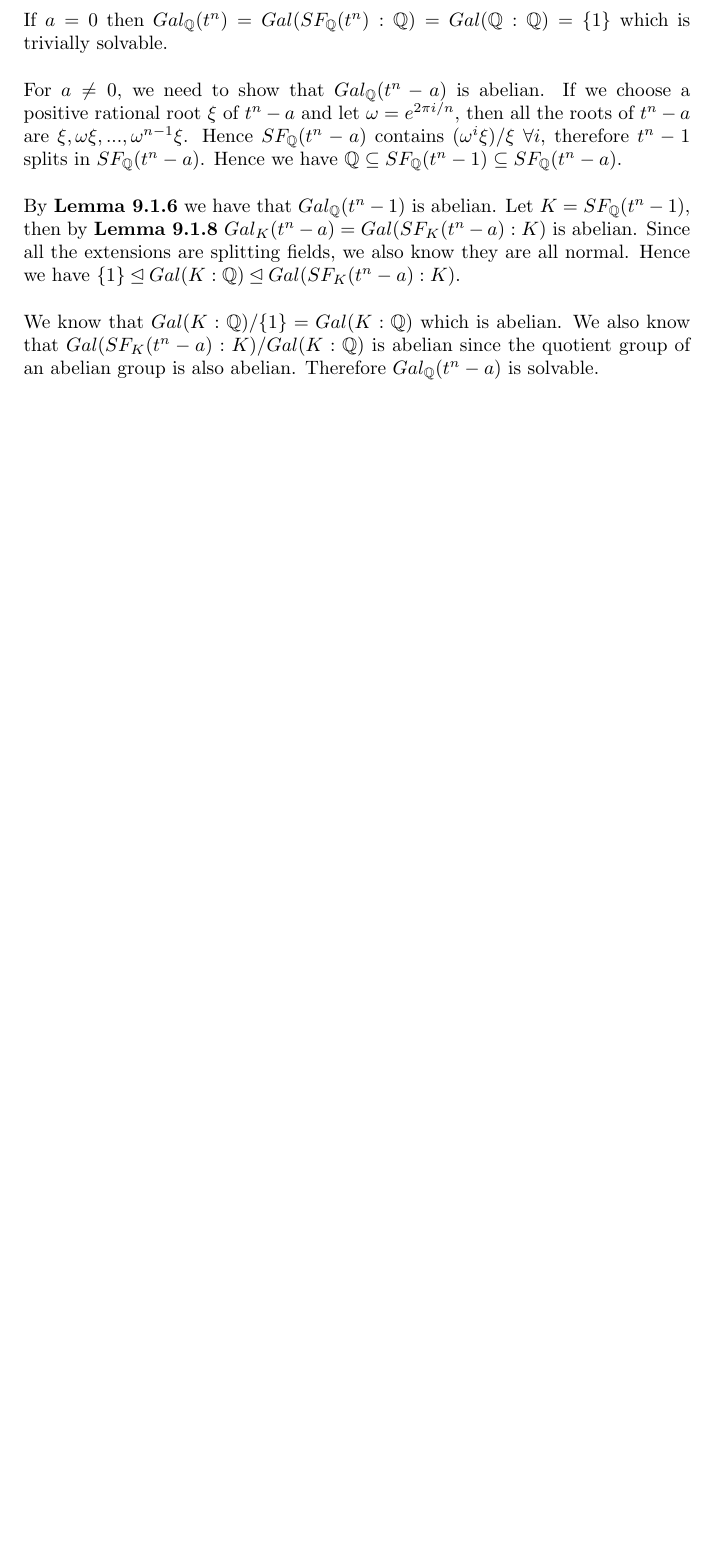
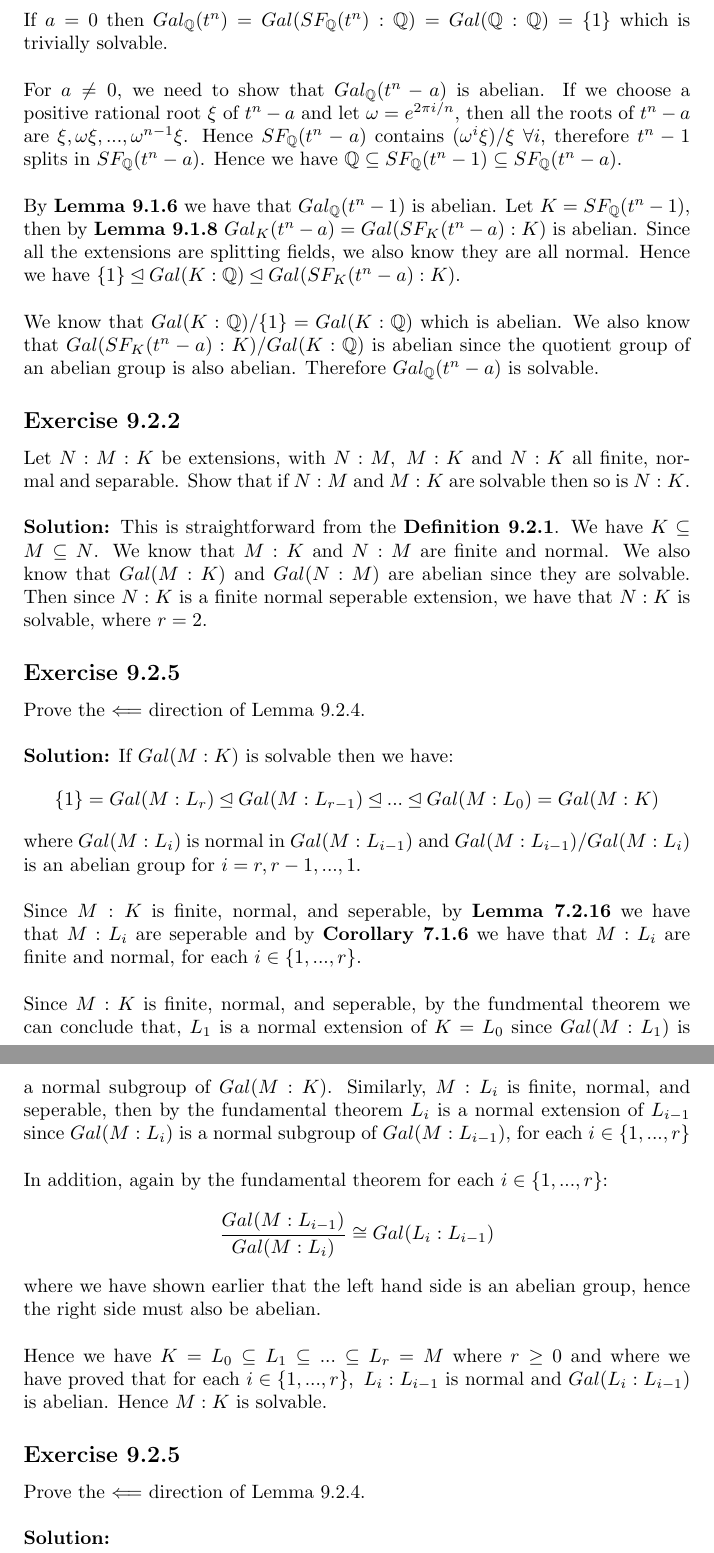
Before and after one commit to l4fl4m3/Galois-Theory-Leinster, a LaTeX document (solutions.tex): part of page 20 of 20 before the commit and two parts of pages 20 and 21 of 21 after it, the two joined at a grey line, cut so that both start at the same text, the shorter picture padded with empty space. Compiled offline with pdfLaTeX.

Commit message:
started chapter 9

```diff
--- a/solutions.tex
+++ b/solutions.tex
@@ -819,4 +819,45 @@ We know that $Gal(K:\mathbb{Q})/\{ 1 \} = Gal(K:\mathbb{Q})$ which is abelian.
 We also know that $Gal(SF_{K}(t^n-a):K)/Gal(K:\mathbb{Q})$ is abelian since the quotient group of an abelian group is also abelian.
 Therefore $Gal_{\mathbb{Q}}(t^n - a)$  is solvable.
 
+\subsection*{Exercise 9.2.2}
+Let $N:M:K$ be extensions, with $N:M,\ M:K$ and $N:K$
+all finite, normal and separable. Show that if $N:M$ and $M:K$
+are solvable then so is $N:K$.
+\\\\
+\textbf{Solution:}
+This is straightforward from the \textbf{Definition 9.2.1}.
+We have $K \subseteq M \subseteq N$. We know that $M:K$ and $N:M$ are finite and normal.
+We also know that $Gal(M:K)$ and $Gal(N:M)$ are abelian since they are solvable.
+Then since $N:K$ is a finite normal seperable extension, we have that $N:K$ is solvable, where $r = 2$.
+
+\subsection*{Exercise 9.2.5}
+Prove the $\Longleftarrow$ direction of Lemma 9.2.4.
+\\\\
+\textbf{Solution:}
+If $Gal(M:K)$ is solvable then we have:
+\[\{1\} = Gal(M:L_r) \unlhd Gal(M:L_{r-1}) \unlhd ... \unlhd Gal(M:L_0) = Gal(M:K) \]
+where $Gal(M:L_{i})$ is normal in $Gal(M:L_{i-1})$  and $Gal(M:L_{i-1})/Gal(M:L_{i})$ is an abelian group for $i=r, r-1, ..., 1$.
+\\\\
+Since $M:K$ is finite, normal, and seperable, by \textbf{Lemma 7.2.16} we have that $M:L_i$ are seperable and by \textbf{Corollary 7.1.6}
+we have that $M:L_i$ are finite and normal, for each $i \in \{ 1, ..., r\}$.
+\\\\
+Since $M:K$ is finite, normal, and seperable, by the fundmental theorem we can conclude that,
+$L_1$ is a normal extension of $K=L_0$ since $Gal(M:L_1)$ is a normal subgroup of $Gal(M:K)$.
+Similarly, $M:L_i$ is finite, normal, and seperable, then by the fundamental theorem $L_i$ is a normal extension of $L_{i-1}$ since $Gal(M:L_i)$ is a normal subgroup of $Gal(M:L_{i-1})$,
+for each $i \in \{1,..., r\}$
+\\\\
+In addition, again by the fundamental theorem for each $i \in \{1,...,r\}$:
+\[ \frac{Gal(M:L_{i-1})}{Gal(M:L_{i})} \cong Gal(L_i:L_{i-1})\]
+where we have shown earlier that the left hand side is an abelian group, hence the right side must also
+be abelian.
+\\\\
+Hence we have $K=L_0 \subseteq L_1 \subseteq ... \subseteq L_r = M$ where $r \ge 0$ and
+where we have proved that for each $i \in \{1,...,r\}, \ L_i:L_{i-1}$ is normal and $Gal(L_i:L_{i-1})$ is abelian.
+Hence $M:K$ is solvable.
+
+\subsection*{Exercise 9.2.5}
+Prove the $\Longleftarrow$ direction of Lemma 9.2.4.
+\\\\
+\textbf{Solution:}
+
 \end{document}
```
Also changed, not shown: solutions.pdf, 4 other files.
